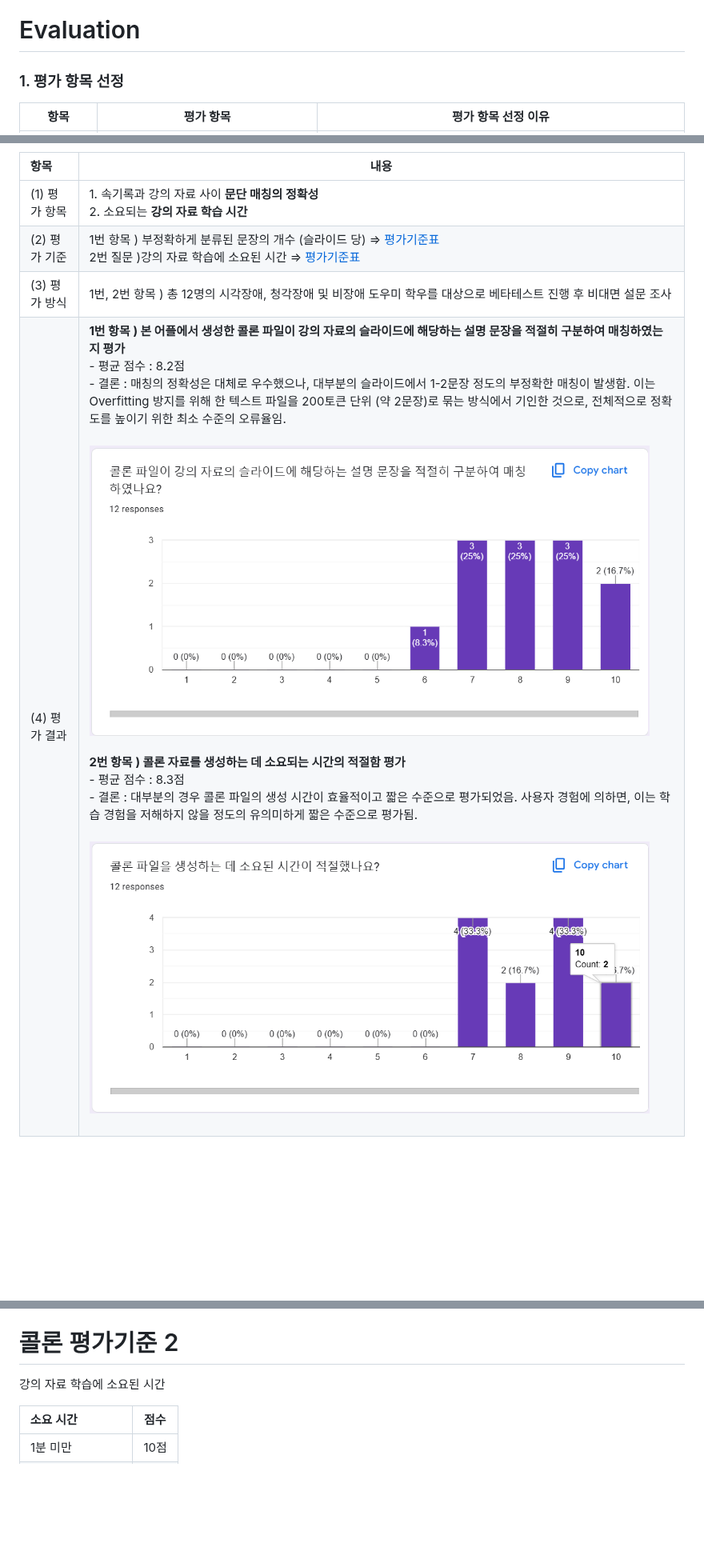
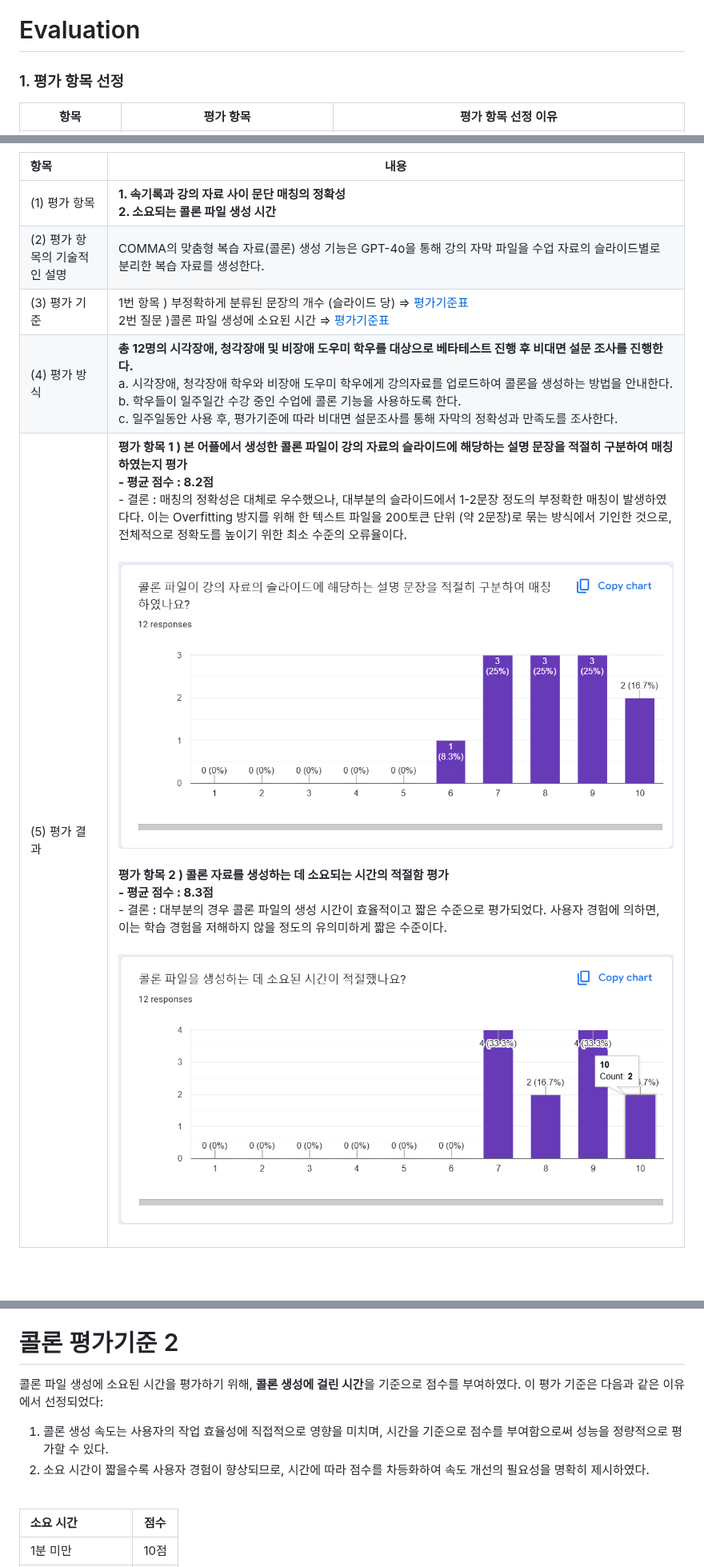
Before and after one commit to WarmElephantMario/COMMA, a Markdown page: 01-따뜻한코끼리마리오-최종보고서-2024-12-11-v0.md, 3 parts joined by grey strips. Shown at 80% size. Drawn GitHub-style; blank space fills up the shorter version.

```diff
--- a/01-따뜻한코끼리마리오-최종보고서-2024-12-11-v0.md
+++ b/01-따뜻한코끼리마리오-최종보고서-2024-12-11-v0.md
@@ -32,7 +32,7 @@
 
 <h1 id="Evaluation">Evaluation</h1>
 
-<h3 id="(1) 평가항목선정"> 1. 평가 항목 선정</h3>
+<h3 id="평가항목선정"> 1. 평가 항목 선정</h3>
 
 | 항목 | 평가 항목 | 평가 항목 선정 이유 |
 | --- | --- | --- |
@@ -62,10 +64,11 @@
 
 | 항목 | 내용 |
 |:---  |---  |
-| (1) 평가 항목 | 1. 속기록과 강의 자료 사이 **문단 매칭의 정확성**<br>2. 소요되는 **강의 자료 학습 시간**  |
-| (2) 평가 기준 | 1번 항목 ) 부정확하게 분류된 문장의 개수 (슬라이드 당) => [평가기준표](#콜론-평가기준-1)<br> 2번 질문 )강의 자료 학습에 소요된 시간 => [평가기준표](#콜론-평가기준-2)  |
-| (3) 평가 방식 | 1번, 2번 항목 ) 총 12명의 시각장애, 청각장애 및 비장애 도우미 학우를 대상으로 베타테스트 진행 후 비대면 설문 조사   |
-| (4) 평가 결과 | **1번 항목 ) 본 어플에서 생성한 콜론 파일이 강의 자료의 슬라이드에 해당하는 설명 문장을 적절히 구분하여 매칭하였는지 평가**<br>- 평균 점수 : 8.2점<br>- 결론 : 매칭의 정확성은 대체로 우수했으나, 대부분의 슬라이드에서 1-2문장 정도의 부정확한 매칭이 발생함. 이는 Overfitting 방지를 위해 한 텍스트 파일을 200토큰 단위 (약 2문장)로 묶는 방식에서 기인한 것으로, 전체적으로 정확도를 높이기 위한 최소 수준의 오류율임.<br><br><img src="readme/콜론구분결과.png" width="700" /><br><br> **2번 항목 ) 콜론 자료를 생성하는 데 소요되는 시간의 적절함 평가**<br>- 평균 점수 : 8.3점<br>- 결론 : 대부분의 경우 콜론 파일의 생성 시간이 효율적이고 짧은 수준으로 평가되었음. 사용자 경험에 의하면, 이는 학습 경험을 저해하지 않을 정도의 유의미하게 짧은 수준으로 평가됨.<br><br><img src="readme/콜론생성시간결과.png" width="700" /> <br><br> |
+| (1) 평가 항목 | **1. 속기록과 강의 자료 사이 문단 매칭의 정확성**<br>**2. 소요되는 콜론 파일 생성 시간**  |
+| (2) 평가 항목의 기술적인 설명 | COMMA의 맞춤형 복습 자료(콜론) 생성 기능은 GPT-4o을 통해 강의 자막 파일을 수업 자료의 슬라이드별로 분리한 복습 자료를 생성한다. |
+| (3) 평가 기준 | 1번 항목 ) 부정확하게 분류된 문장의 개수 (슬라이드 당) => [평가기준표](#콜론-평가기준-1)<br> 2번 질문 )콜론 파일 생성에 소요된 시간 => [평가기준표](#콜론-평가기준-2)  |
+| (4) 평가 방식 |  **총 12명의 시각장애, 청각장애 및 비장애 도우미 학우를 대상으로 베타테스트 진행 후 비대면 설문 조사를 진행한다.** <br>a. 시각장애, 청각장애 학우와 비장애 도우미 학우에게 강의자료를 업로드하여 콜론을 생성하는 방법을 안내한다.<br>b. 학우들이 일주일간 수강 중인 수업에 콜론 기능을 사용하도록 한다.<br>c. 일주일동안 사용 후, 평가기준에 따라 비대면 설문조사를 통해 자막의 정확성과 만족도를 조사한다.<br>  |
+| (5) 평가 결과 | **평가 항목 1 ) 본 어플에서 생성한 콜론 파일이 강의 자료의 슬라이드에 해당하는 설명 문장을 적절히 구분하여 매칭하였는지 평가**<br>**- 평균 점수 : 8.2점**<br>- 결론 : 매칭의 정확성은 대체로 우수했으나, 대부분의 슬라이드에서 1-2문장 정도의 부정확한 매칭이 발생하였다다. 이는 Overfitting 방지를 위해 한 텍스트 파일을 200토큰 단위 (약 2문장)로 묶는 방식에서 기인한 것으로, 전체적으로 정확도를 높이기 위한 최소 수준의 오류율이다.<br><br><img src="readme/콜론구분결과.png" width="700" /><br><br> **평가 항목 2 ) 콜론 자료를 생성하는 데 소요되는 시간의 적절함 평가**<br>**- 평균 점수 : 8.3점**<br>- 결론 : 대부분의 경우 콜론 파일의 생성 시간이 효율적이고 짧은 수준으로 평가되었다. 사용자 경험에 의하면, 이는 학습 경험을 저해하지 않을 정도의 유의미하게 짧은 수준이다. <br><br><img src="readme/콜론생성시간결과.png" width="700" /> <br><br> |
 
 <br>
 
@@ -403,7 +415,9 @@ CER 기준<br>
 [돌아가기](#콜론생성기능평가)
 
 # 콜론 평가기준 2
-강의 자료 학습에 소요된 시간
+콜론 파일 생성에 소요된 시간을 평가하기 위해, **콜론 생성에 걸린 시간**을 기준으로 점수를 부여하였다. 이 평가 기준은 다음과 같은 이유에서 선정되었다:<br>
+1. 콜론 생성 속도는 사용자의 작업 효율성에 직접적으로 영향을 미치며, 시간을 기준으로 점수를 부여함으로써 성능을 정량적으로 평가할 수 있다.<br>
+2. 소요 시간이 짧을수록 사용자 경험이 향상되므로, 시간에 따라 점수를 차등화하여 속도 개선의 필요성을 명확히 제시하였다.<br><br>
 
 | 소요 시간 | 점수 |
 |:---  |---  |
```
Also changed, not shown: other parts of 01-따뜻한코끼리마리오-최종보고서-2024-12-11-v0.md (+32 -21 lines).
